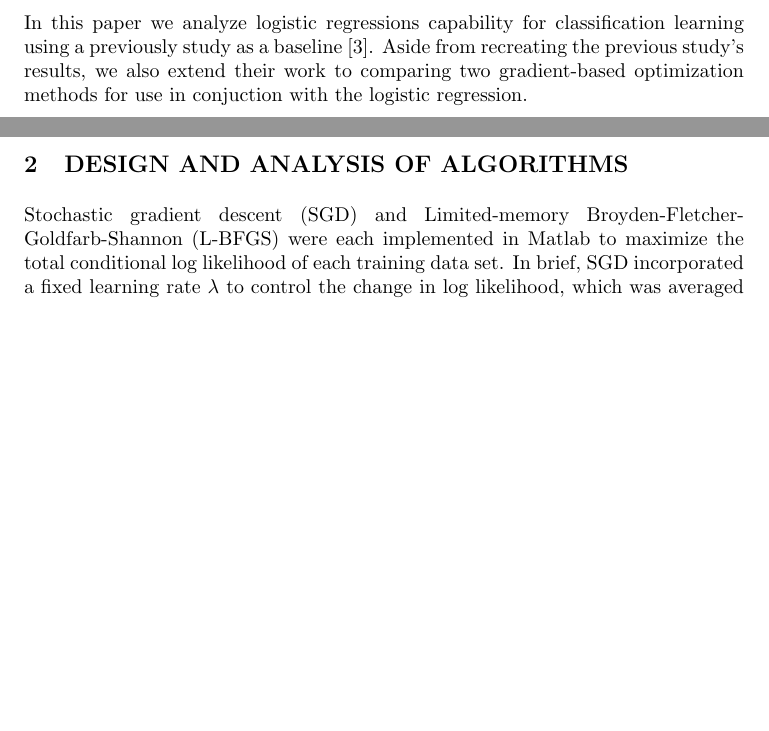
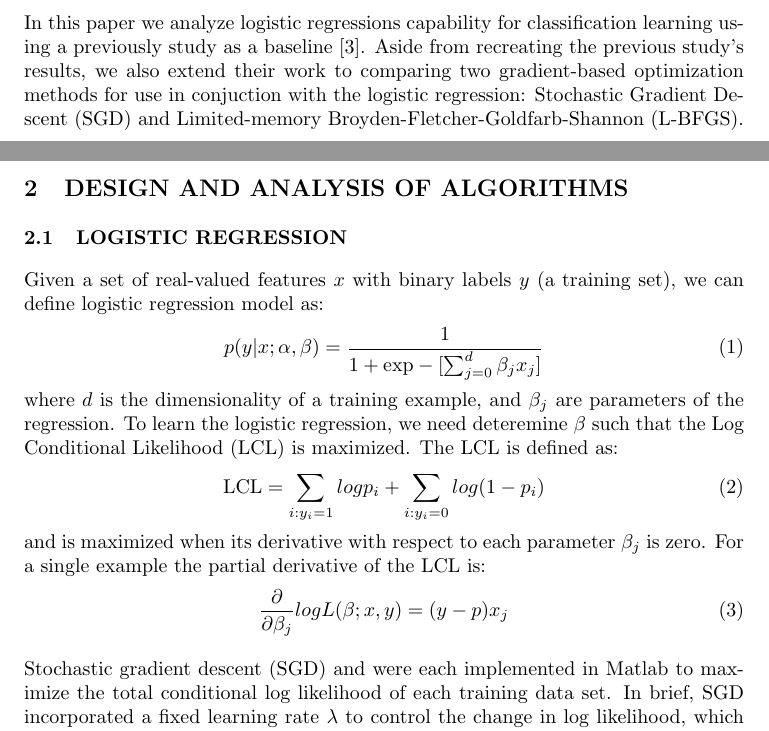
Before and after one commit to Sudoka/CSE250B_LogReg, a LaTeX document (report/report_project1.tex): two parts of pages 1 and 2 of 5 before the commit and two parts of pages 1 and 2 of 6 after it, joined at a grey line, cut so that both start at the same text, the shorter picture padded with empty space. Compiled offline with pdfLaTeX.

Commit message:
Add logistic regression equations.

```diff
--- a/report/report_project1.tex
+++ b/report/report_project1.tex
@@ -35,7 +35,7 @@ Machine Learning (ML) is a sub-discipline of Artificial Intelligence (AI) that f
 
 ML algorithms are plentiful in number, but some are more suitable than others depending on the type of problem. Logistic regression is a ML algorithm well-suited to problems involving a set of real-valued inputs and a binary (Bernoulli) output. A real-world example of such a problem is whether a baseball player will hit a home run based on a collection of statistics (e.g. batting average, height, weight). The statistics are the real-valued inputs, whether he hits a home run is the binary output (1=yes, 0=no), and the probability of whether a player hits a home run is the determined using logistic regression.
 
-In this paper we analyze logistic regressions capability for classification learning using a previously study as a baseline \cite{t-logistic}. Aside from recreating the previous study's results, we also extend their work to comparing two gradient-based optimization methods for use in conjuction with the logistic regression.
+In this paper we analyze logistic regressions capability for classification learning using a previously study as a baseline \cite{t-logistic}. Aside from recreating the previous study's results, we also extend their work to comparing two gradient-based optimization methods for use in conjuction with the logistic regression: Stochastic Gradient Descent (SGD) and Limited-memory Broyden-Fletcher-Goldfarb-Shannon (L-BFGS).
 
 
 
@@ -45,7 +45,24 @@ In this paper we analyze logistic regressions capability for classification lear
 \section{DESIGN AND ANALYSIS OF ALGORITHMS}
 \label{sec:algorithms}
 
-Stochastic gradient descent (SGD) and Limited-memory Broyden-Fletcher-Goldfarb-Shannon (L-BFGS) were each implemented in Matlab to maximize the total conditional log likelihood of each training data set. In brief, SGD incorporated a fixed learning rate $\lambda$ to control the change in log likelihood, which was averaged over random mini-batches of size $\kappa$. To control over-fitting, logistic regression was used and change in the objective function was evaluated on a separate validation dataset containing 30\% of all training examples selected at random. Convergence was reached when change in the objective function was less than $\omega$ or the total number of epochs was greater than $\varepsilon$ (which ever came first). (Add brief overview of L-BFGS and cite MinFunc's implementation)
+\subsection{LOGISTIC REGRESSION}
+Given a set of real-valued features $x$ with binary labels $y$ (a training set), we can define logistic regression model as:
+\begin{equation}
+    p( y | x ; \alpha , \beta )  = \frac{1}{1 + \textrm{exp}-[\sum_{j=0}^d \beta_j x_j]}
+\end{equation}
+where $d$ is the dimensionality of a training example, and $\beta_j$ are parameters of the regression. To learn the logistic regression, we need deteremine $\beta$ such that the Log Conditional Likelihood (LCL) is maximized. The LCL is defined as:
+\begin{equation}
+    \textrm{LCL} = \sum_{i:y_i=1} log p_i + \sum_{i:y_i=0} log (1-p_i)
+\end{equation}
+and is maximized when its derivative with respect to each parameter $\beta_j$ is zero. For a single example the partial derivative of the LCL is:
+\begin{equation}
+    \frac{\partial}{\partial \beta_j} log L(\beta ; x, y) = (y - p) x_j
+\end{equation}
+
+
+
+
+Stochastic gradient descent (SGD) and  were each implemented in Matlab to maximize the total conditional log likelihood of each training data set. In brief, SGD incorporated a fixed learning rate $\lambda$ to control the change in log likelihood, which was averaged over random mini-batches of size $\kappa$. To control over-fitting, logistic regression was used and change in the objective function was evaluated on a separate validation dataset containing 30\% of all training examples selected at random. Convergence was reached when change in the objective function was less than $\omega$ or the total number of epochs was greater than $\varepsilon$ (which ever came first). (Add brief overview of L-BFGS and cite MinFunc's implementation)
 
 minFunc\cite{minFunc}
 
```
Also changed, not shown: report/report_project1.pdf.
